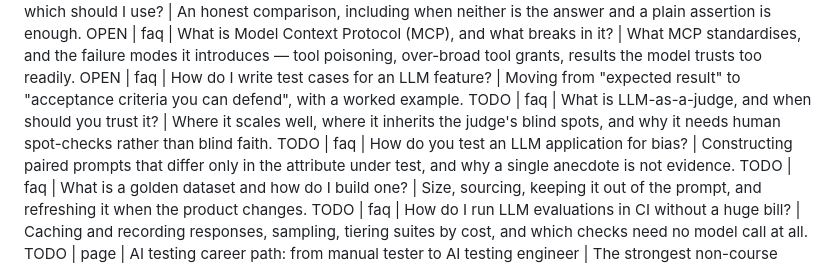
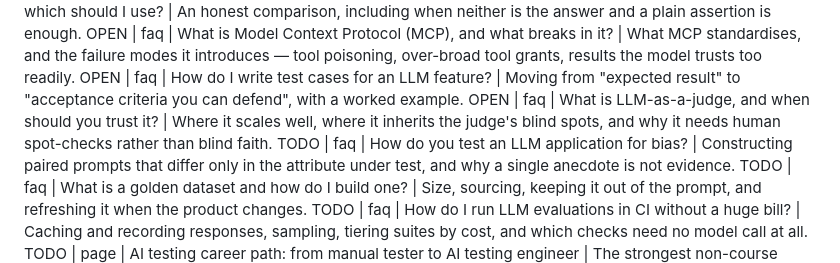
Before and after one commit to qtcypress/genaitestingacademy, a Markdown page: seo/content-backlog.md, the part around the change. GitHub-like rendering.

Commit message:
Mark backlog item as open

```diff
--- a/seo/content-backlog.md
+++ b/seo/content-backlog.md
@@ -24,7 +24,7 @@ OPEN | faq | How do you test an AI agent that calls tools? | Tool selection, ref
 OPEN | faq | DeepEval or Promptfoo — which should I use? | An honest comparison, including when neither is the answer and a plain assertion is enough.
 OPEN | faq | What is Model Context Protocol (MCP), and what breaks in it? | What MCP standardises, and the failure modes it introduces — tool poisoning, over-broad tool grants, results the model trusts too readily.
 OPEN | faq | How do I write test cases for an LLM feature? | Moving from "expected result" to "acceptance criteria you can defend", with a worked example.
-TODO | faq | What is LLM-as-a-judge, and when should you trust it? | Where it scales well, where it inherits the judge's blind spots, and why it needs human spot-checks rather than blind faith.
+OPEN | faq | What is LLM-as-a-judge, and when should you trust it? | Where it scales well, where it inherits the judge's blind spots, and why it needs human spot-checks rather than blind faith.
 TODO | faq | How do you test an LLM application for bias? | Constructing paired prompts that differ only in the attribute under test, and why a single anecdote is not evidence.
 TODO | faq | What is a golden dataset and how do I build one? | Size, sourcing, keeping it out of the prompt, and refreshing it when the product changes.
 TODO | faq | How do I run LLM evaluations in CI without a huge bill? | Caching and recording responses, sampling, tiering suites by cost, and which checks need no model call at all.
```
